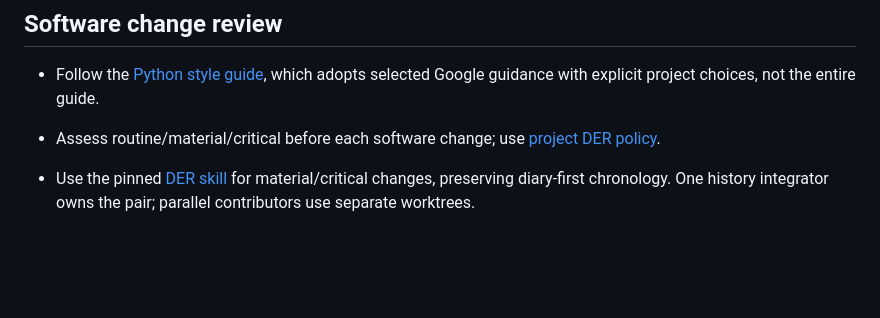
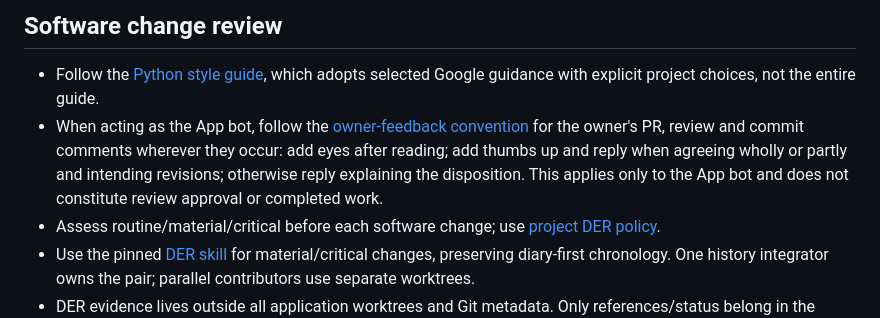
Before and after one commit to FinnNk/Meerkritic, a Markdown page: AGENTS.md, the part around the change. Rendered like a GitHub page; blank space fills up the shorter version.

```diff
--- a/AGENTS.md
+++ b/AGENTS.md
@@ -35,7 +35,11 @@
 
 - Follow the [Python style guide](docs/development/python-style.md), which adopts
   selected Google guidance with explicit project choices, not the entire guide.
-
+- When acting as the App bot, follow the [owner-feedback convention](docs/development/app-bot-feedback.md)
+  for the owner's PR, review and commit comments wherever they occur: add eyes
+  after reading; add thumbs up and reply when agreeing wholly or partly and
+  intending revisions; otherwise reply explaining the disposition. This applies
+  only to the App bot and does not constitute review approval or completed work.
 - Assess routine/material/critical before each software change; use
   [project DER policy](docs/research/research-pack/11_DOUBLE_ENTRY_REVIEW_INTEGRATION.md).
 - Use the pinned [DER skill](.agents/skills/double-entry-review/SKILL.md) for
```
Also changed, not shown: docs/development/README.md (+5 -0 lines), docs/development/app-bot-feedback.md (added, +39 -0 lines).
